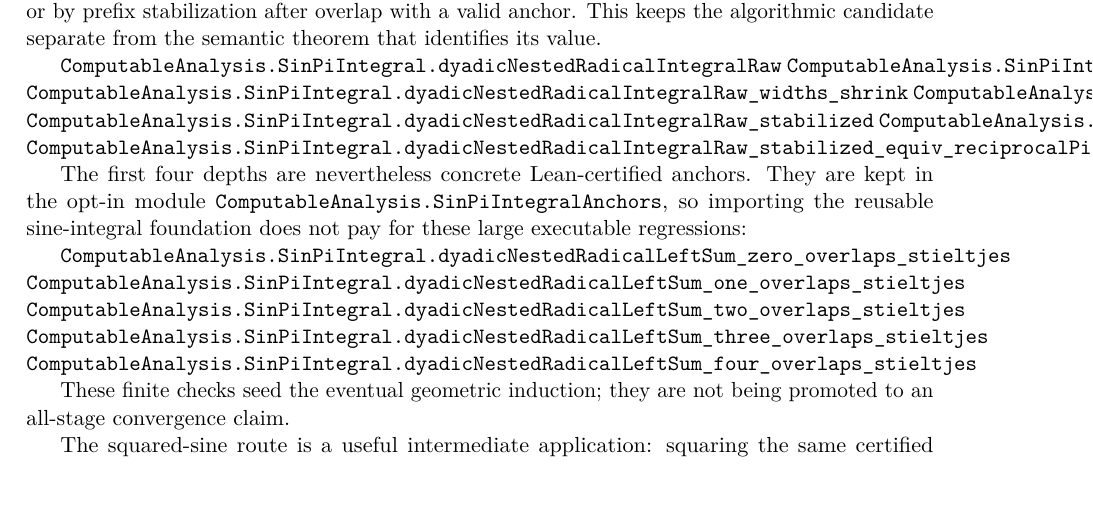
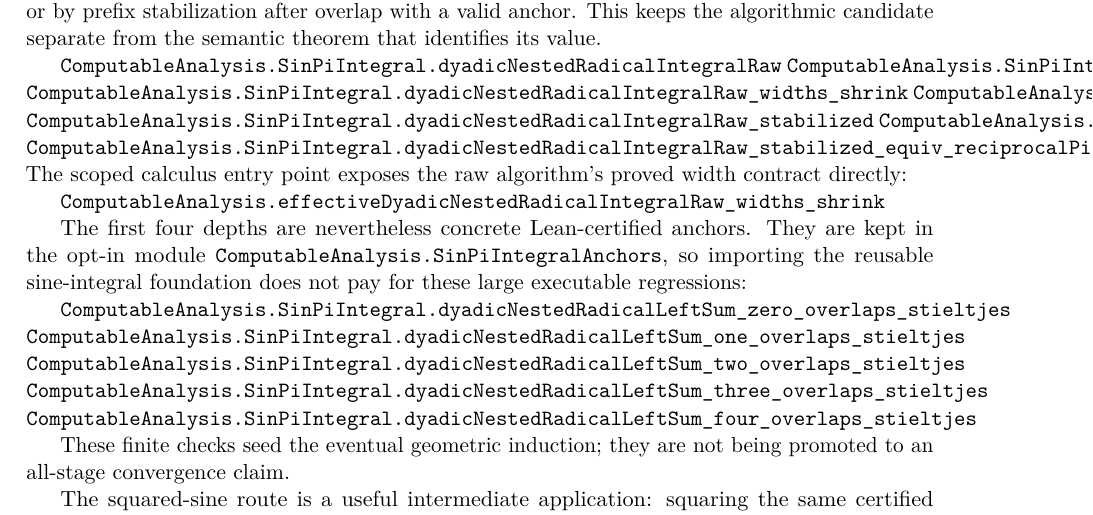
Before and after one commit to liuyao12/computable-analysis, a LaTeX thesis (blueprint/src/web.tex, which reads blueprint/src/03-integrals.tex): part of page 54 of 117, cut so that both start at the same text. Compiled offline with pdfLaTeX.

Commit message:
Expose proved dyadic sine width contract

```diff
--- a/blueprint/src/03-integrals.tex
+++ b/blueprint/src/03-integrals.tex
@@ -1271,6 +1271,10 @@
 \lean{ComputableAnalysis.SinPiIntegral.dyadicNestedRadicalIntegralRaw_stabilized}
 \lean{ComputableAnalysis.SinPiIntegral.dyadicNestedRadicalIntegralRaw_stabilized_valid_of_overlap}
 \lean{ComputableAnalysis.SinPiIntegral.dyadicNestedRadicalIntegralRaw_stabilized_equiv_reciprocalPi_of_overlap}
+The scoped calculus entry point exposes the raw algorithm’s proved width
+contract directly:
+
+\lean{ComputableAnalysis.effectiveDyadicNestedRadicalIntegralRaw_widths_shrink}
 
 The first four depths are nevertheless concrete Lean-certified anchors.  They
 are kept in the opt-in module
```
Also changed, not shown: 2 other files.
